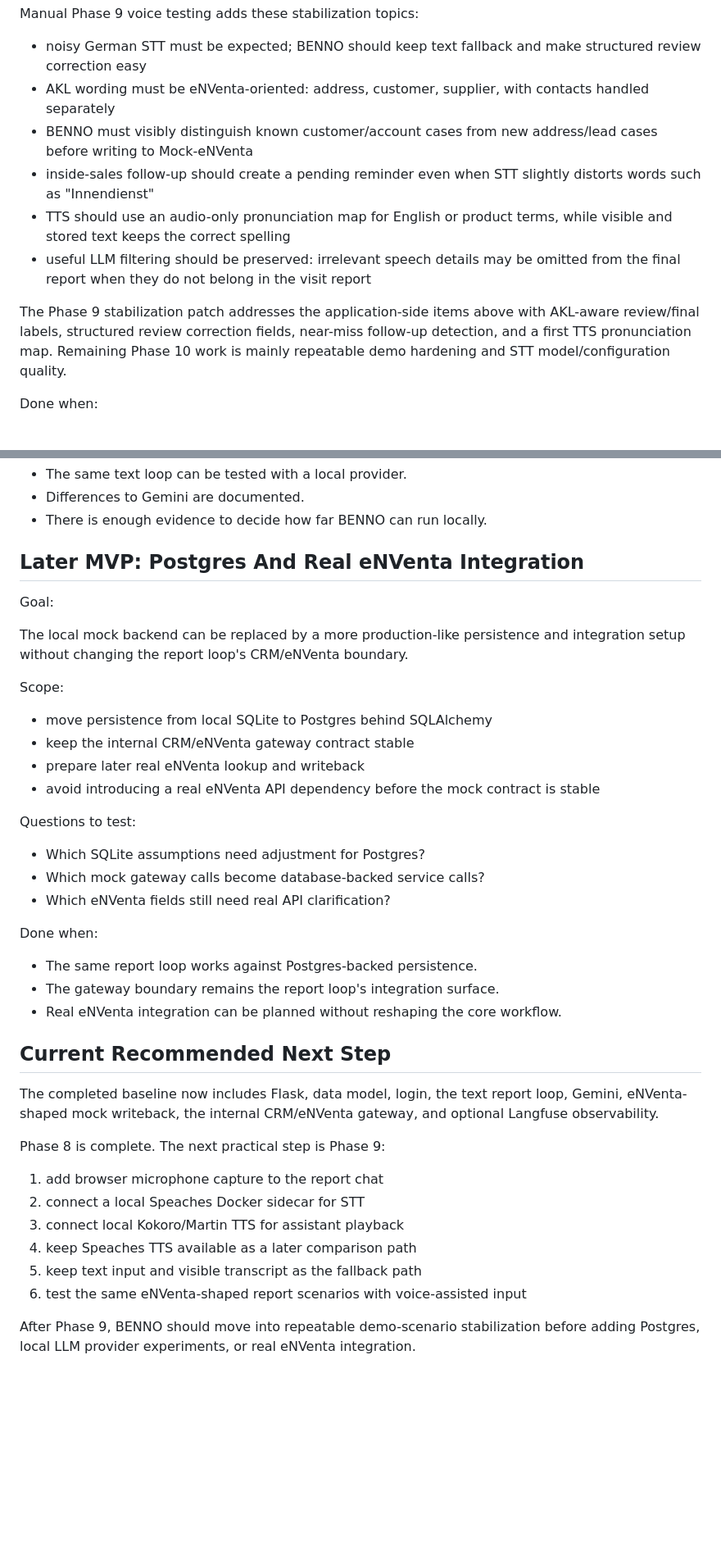
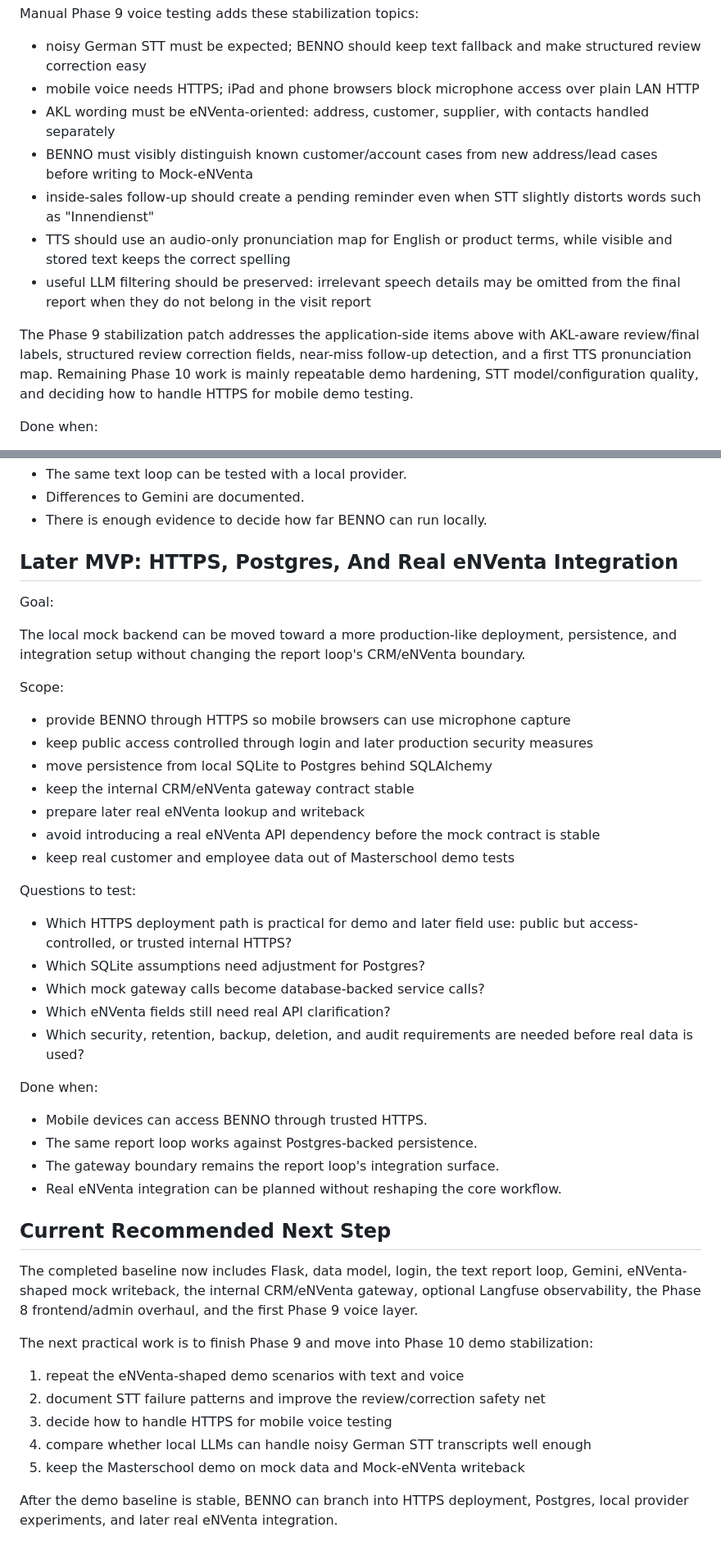
Before and after one commit to Lexoniarus/BENNO, a Markdown page: DOCS/IMPLEMENTATION_ROADMAP.md, 2 parts joined by grey strips. Shown at 82% size. Drawn GitHub-style; blank space fills up the shorter version.

```diff
--- a/DOCS/IMPLEMENTATION_ROADMAP.md
+++ b/DOCS/IMPLEMENTATION_ROADMAP.md
@@ -494,6 +497,8 @@ Manual Phase 9 voice testing adds these stabilization topics:
 
 - noisy German STT must be expected; BENNO should keep text fallback and make
   structured review correction easy
+- mobile voice needs HTTPS; iPad and phone browsers block microphone access
+  over plain LAN HTTP
 - AKL wording must be eNVenta-oriented: address, customer, supplier, with
   contacts handled separately
 - BENNO must visibly distinguish known customer/account cases from new
@@ -508,7 +513,8 @@ Manual Phase 9 voice testing adds these stabilization topics:
 The Phase 9 stabilization patch addresses the application-side items above with
 AKL-aware review/final labels, structured review correction fields, near-miss
 follow-up detection, and a first TTS pronunciation map. Remaining Phase 10 work
-is mainly repeatable demo hardening and STT model/configuration quality.
+is mainly repeatable demo hardening, STT model/configuration quality, and
+deciding how to handle HTTPS for mobile demo testing.
 
 Done when:
 
@@ -544,28 +550,38 @@ Done when:
 - Differences to Gemini are documented.
 - There is enough evidence to decide how far BENNO can run locally.
 
-## Later MVP: Postgres And Real eNVenta Integration
+## Later MVP: HTTPS, Postgres, And Real eNVenta Integration
 
 Goal:
 
-The local mock backend can be replaced by a more production-like persistence
-and integration setup without changing the report loop's CRM/eNVenta boundary.
+The local mock backend can be moved toward a more production-like deployment,
+persistence, and integration setup without changing the report loop's
+CRM/eNVenta boundary.
 
 Scope:
 
+- provide BENNO through HTTPS so mobile browsers can use microphone capture
+- keep public access controlled through login and later production security
+  measures
 - move persistence from local SQLite to Postgres behind SQLAlchemy
 - keep the internal CRM/eNVenta gateway contract stable
 - prepare later real eNVenta lookup and writeback
 - avoid introducing a real eNVenta API dependency before the mock contract is stable
+- keep real customer and employee data out of Masterschool demo tests
 
 Questions to test:
 
+- Which HTTPS deployment path is practical for demo and later field use:
+  public but access-controlled, or trusted internal HTTPS?
 - Which SQLite assumptions need adjustment for Postgres?
 - Which mock gateway calls become database-backed service calls?
 - Which eNVenta fields still need real API clarification?
+- Which security, retention, backup, deletion, and audit requirements are
+  needed before real data is used?
 
 Done when:
 
+- Mobile devices can access BENNO through trusted HTTPS.
 - The same report loop works against Postgres-backed persistence.
 - The gateway boundary remains the report loop's integration surface.
 - Real eNVenta integration can be planned without reshaping the core workflow.
@@ -574,17 +590,18 @@ Done when:
 
 The completed baseline now includes Flask, data model, login, the text report
 loop, Gemini, eNVenta-shaped mock writeback, the internal CRM/eNVenta gateway,
-and optional Langfuse observability.
+optional Langfuse observability, the Phase 8 frontend/admin overhaul, and the
+first Phase 9 voice layer.
 
-Phase 8 is complete. The next practical step is Phase 9:
+The next practical work is to finish Phase 9 and move into Phase 10 demo
+stabilization:
 
-1. add browser microphone capture to the report chat
-2. connect a local Speaches Docker sidecar for STT
-3. connect local Kokoro/Martin TTS for assistant playback
-4. keep Speaches TTS available as a later comparison path
-5. keep text input and visible transcript as the fallback path
-6. test the same eNVenta-shaped report scenarios with voice-assisted input
+1. repeat the eNVenta-shaped demo scenarios with text and voice
+2. document STT failure patterns and improve the review/correction safety net
+3. decide how to handle HTTPS for mobile voice testing
+4. compare whether local LLMs can handle noisy German STT transcripts well
+   enough
+5. keep the Masterschool demo on mock data and Mock-eNVenta writeback
 
-After Phase 9, BENNO should move into repeatable demo-scenario stabilization
-before adding Postgres, local LLM provider experiments, or real eNVenta
-integration.
+After the demo baseline is stable, BENNO can branch into HTTPS deployment,
+Postgres, local provider experiments, and later real eNVenta integration.
```
Also changed, not shown: other parts of DOCS/IMPLEMENTATION_ROADMAP.md (+3 -0 lines), DOCS/AI_VOICE_PRIVACY.md (+14 -0 lines), DOCS/MVP_MASTER_SPEC.md (+49 -10 lines).
